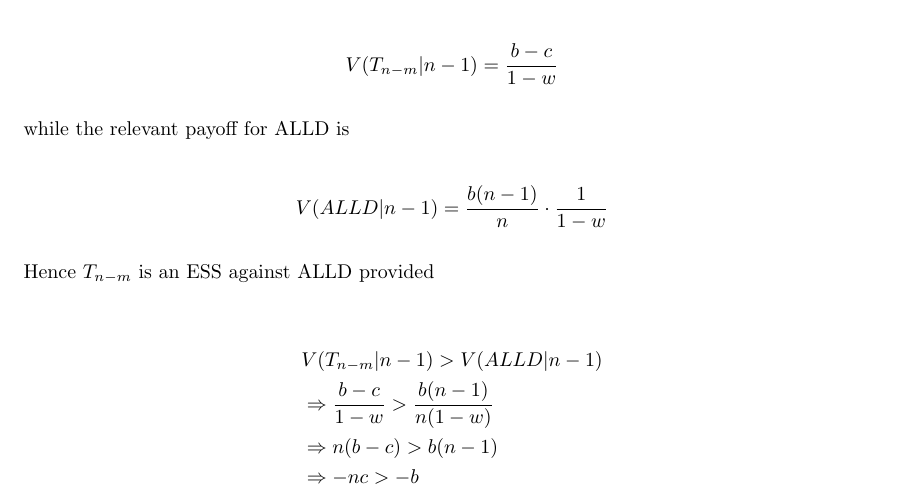
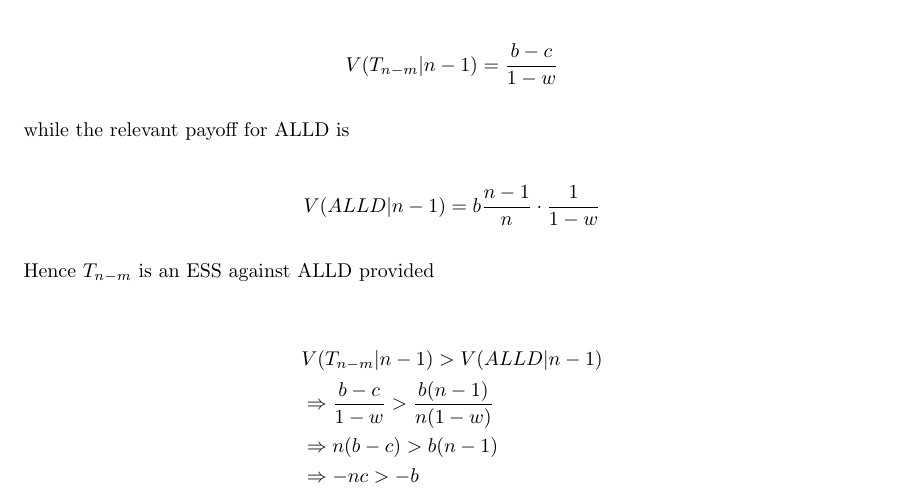
Before and after one commit to mwiens91/mcelreath-solns, a LaTeX document (chpt4_part2.tex): part of page 1 of 3, cut so that both start at the same text. Compiled offline with pdfLaTeX.

Commit message:
Change formatting of equation for clarity

```diff
--- a/chpt4_part2.tex
+++ b/chpt4_part2.tex
@@ -39,7 +39,7 @@ $n$-IPD is
 while the relevant payoff for ALLD is
 
 \begin{equation*}
-    V(ALLD|n - 1) = \frac{b (n - 1)}{n} \cdot \frac{1}{1 - w}
+    V(ALLD|n - 1) = b \frac{n - 1}{n} \cdot \frac{1}{1 - w}
 \end{equation*}
 
 Hence $T_{n - m}$ is an ESS against ALLD provided
```
